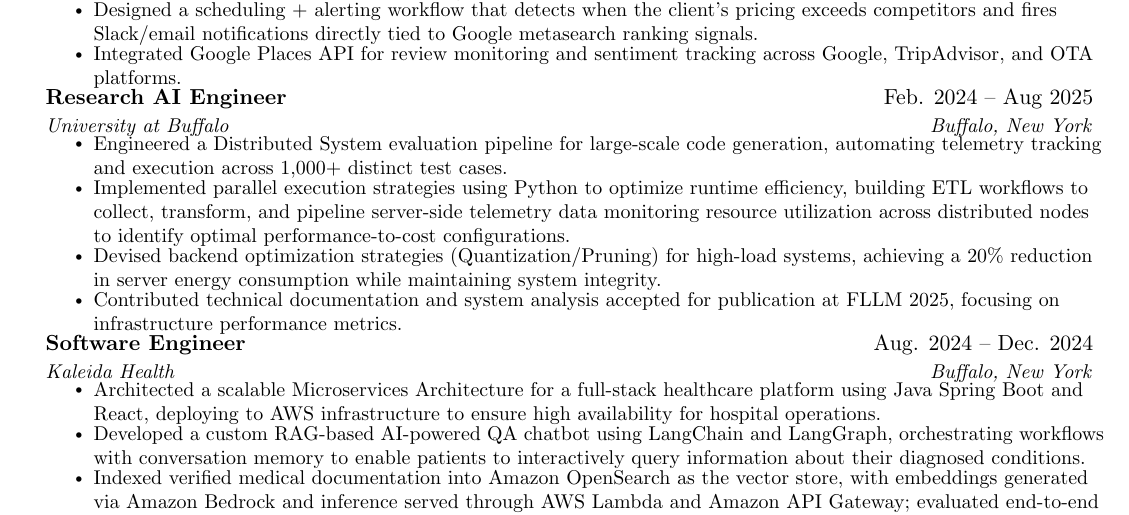
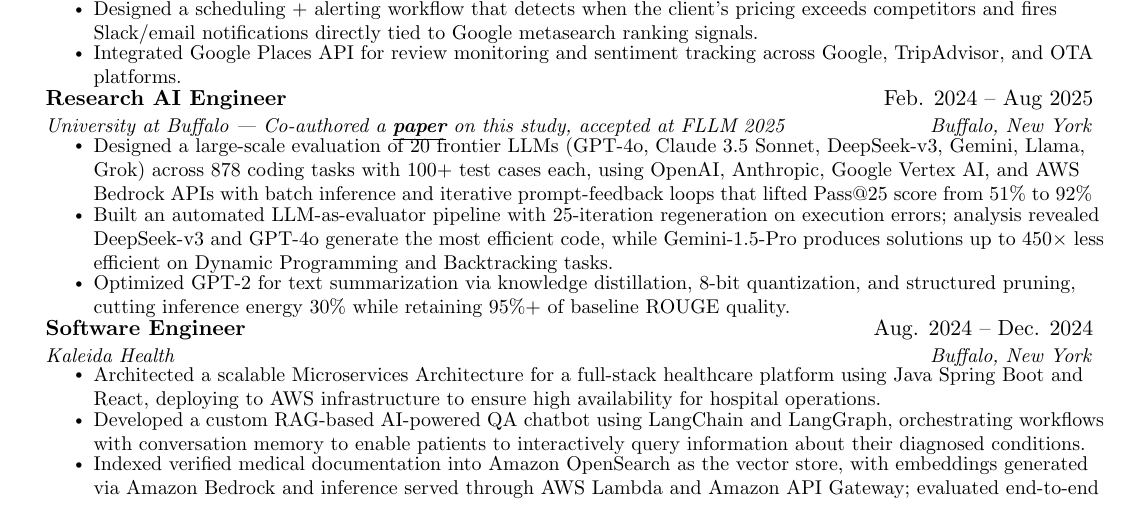
Before and after one commit to siddharthc30/ResumeLatex, a LaTeX CV (resume.tex): part of the page, cut so that both start at the same text. Compiled offline with pdfLaTeX.

Commit message:
Revise resume.tex with new role and project details
Updated resume with new research AI engineer role and detailed project descriptions.

```diff
--- a/resume.tex
+++ b/resume.tex
@@ -152,14 +152,13 @@
         \resumeItem{Integrated Google Places API for review monitoring and sentiment tracking across Google, TripAdvisor, and OTA platforms.}
       \resumeItemListEnd
 
-     \resumeSubheading
+    \resumeSubheading
       {Research AI Engineer}{Feb. 2024 -- Aug 2025}
-      {University at Buffalo}{Buffalo, New York}
+      {University at Buffalo | Co-authored a \href{https://arxiv.org/abs/2505.20324}{\textbf{\underline{paper}}} on this study, accepted at FLLM 2025}{Buffalo, New York}
       \resumeItemListStart
-        \resumeItem{Engineered a Distributed System evaluation pipeline for large-scale code generation, automating telemetry tracking and execution across 1,000+ distinct test cases.}
-        \resumeItem{Implemented parallel execution strategies using Python to optimize runtime efficiency, building ETL workflows to collect, transform, and pipeline server-side telemetry data monitoring resource utilization across distributed nodes to identify optimal performance-to-cost configurations.}
-        \resumeItem{Devised backend optimization strategies (Quantization/Pruning) for high-load systems, achieving a 20\% reduction in server energy consumption while maintaining system integrity.}
-        \resumeItem{Contributed technical documentation and system analysis accepted for publication at FLLM 2025, focusing on infrastructure performance metrics.}
+        \resumeItem{Designed a large-scale evaluation of 20 frontier LLMs (GPT-4o, Claude 3.5 Sonnet, DeepSeek-v3, Gemini, Llama, Grok) across 878 coding tasks with 100+ test cases each, using OpenAI, Anthropic, Google Vertex AI, and AWS Bedrock APIs with batch inference and iterative prompt-feedback loops that lifted Pass@25 score from 51\% to 92\%}
+        \resumeItem{Built an automated LLM-as-evaluator pipeline with 25-iteration regeneration on execution errors; analysis revealed DeepSeek-v3 and GPT-4o generate the most efficient code, while Gemini-1.5-Pro produces solutions up to 450× less efficient on Dynamic Programming and Backtracking tasks.}
+        \resumeItem{Optimized GPT-2 for text summarization via knowledge distillation, 8-bit quantization, and structured pruning, cutting inference energy 30\% while retaining 95\%+ of baseline ROUGE quality.}
       \resumeItemListEnd
 
     \resumeSubheading
```
